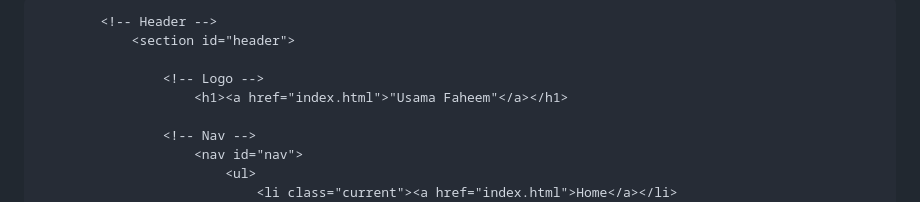
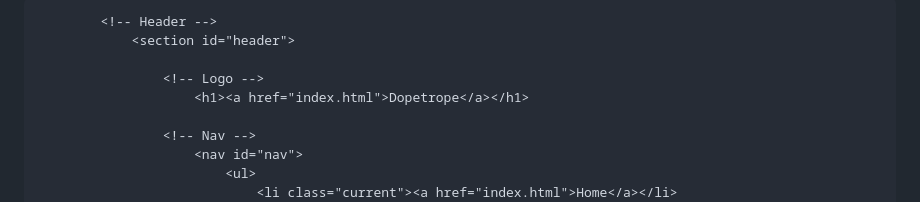
Before and after one commit to usamafication/usamafication.github.io, a Markdown page: index.md, the part around the change. Drawn GitHub-style.

```diff
--- a/index.md
+++ b/index.md
@@ -6,7 +6,7 @@
 -->
 <html>
 	<head>
-		<title>Usama</title>
+		<title>Dopetrope by HTML5 UP</title>
 		<meta charset="utf-8" />
 		<meta name="viewport" content="width=device-width, initial-scale=1, user-scalable=no" />
 		<link rel="stylesheet" href="assets/css/main.css" />
@@ -18,7 +18,7 @@
 				<section id="header">
 
 					<!-- Logo -->
-						<h1><a href="index.html">"Usama Faheem"</a></h1>
+						<h1><a href="index.html">Dopetrope</a></h1>
 
 					<!-- Nav -->
 						<nav id="nav">
```
